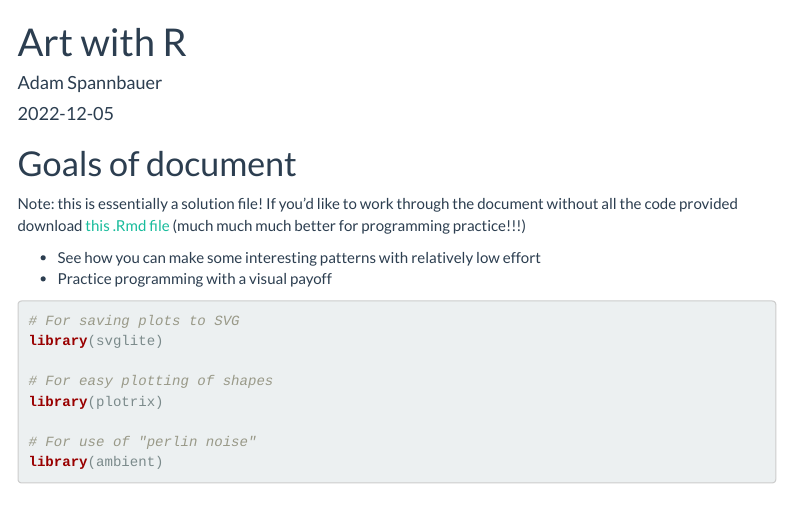
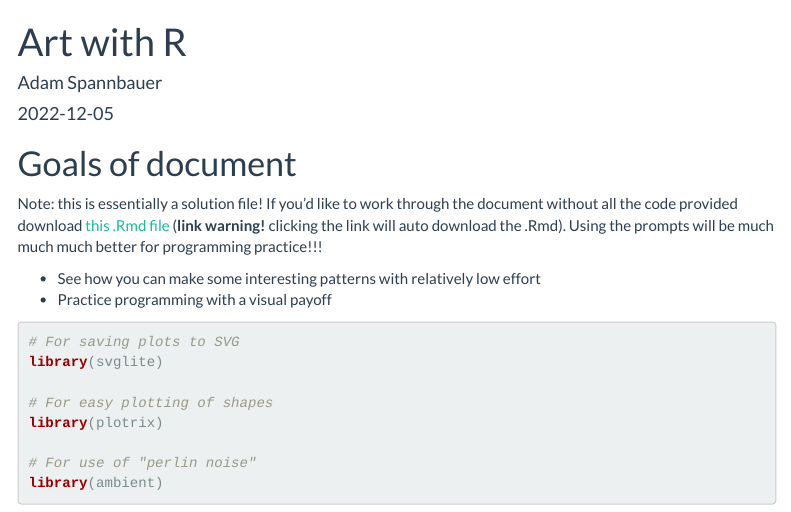
Before and after one commit to AdamSpannbauer/art-with-R-intro, an R Markdown document (art_with_r_SOLUTION.Rmd): the page in a window 1100 px wide, from its top. Rendered offline with R 4.5, knitr and Pandoc, with nearby package versions; a font, style sheet, LaTeX package, included part or bibliography that could not be used is replaced or left out; menus at the side of the page are left out.

Commit message:
add pracitce rmd dl link

```diff
--- a/art_with_r_SOLUTION.Rmd
+++ b/art_with_r_SOLUTION.Rmd
@@ -14,7 +14,7 @@ output:
 
 # Goals of document
 
-Note: this is essentially a solution file! If you'd like to work through the document without all the code provided download [this .Rmd file]() (much much much better for programming practice!!!)
+Note: this is essentially a solution file! If you'd like to work through the document without all the code provided download [this .Rmd file](https://minhaskamal.github.io/DownGit/#/home?url=https://github.com/AdamSpannbauer/art-with-R-intro/blob/master/art_with_r.Rmd) (**link warning!** clicking the link will auto download the .Rmd).  Using the prompts will be much much much better for programming practice!!!
 
 * See how you can make some interesting patterns with relatively low effort
 * Practice programming with a visual payoff
```
